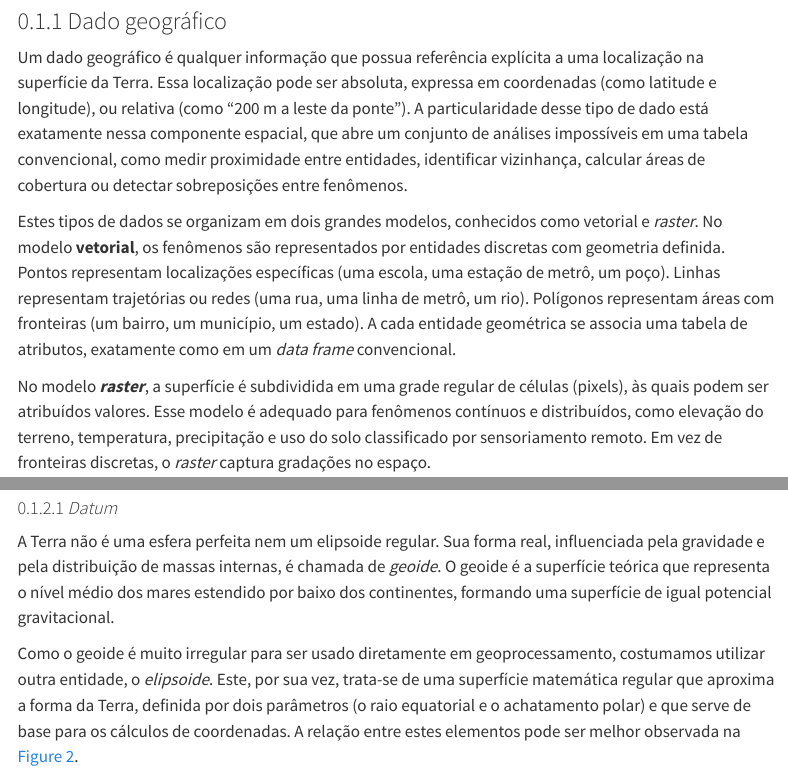
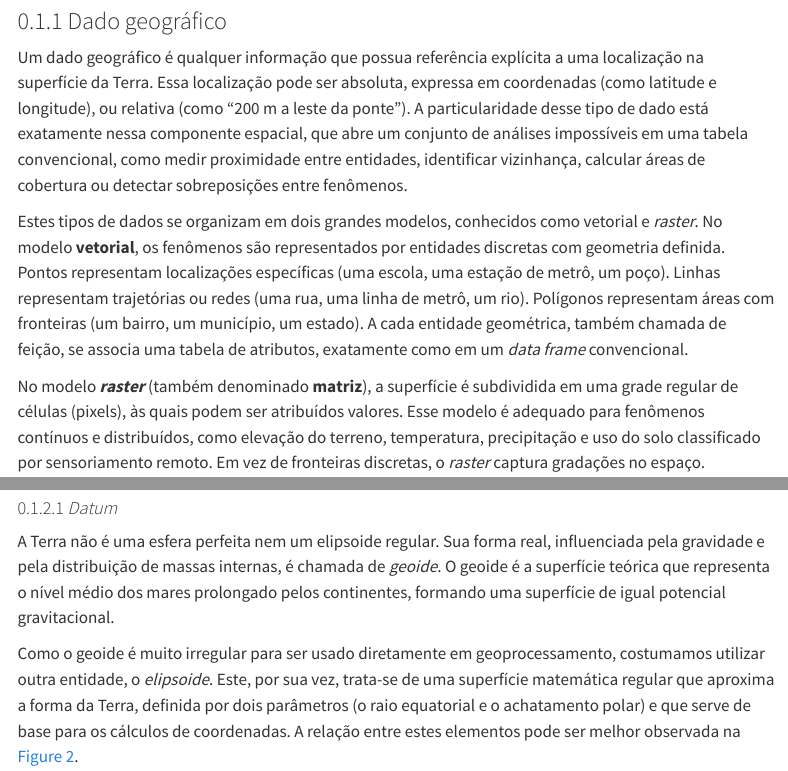
Before and after one commit to pedreirajr/bdib, a Quarto document (5-dados-geograficos.qmd): the page in a window 1100 px wide, from 830 px down, and a second part further down, joined at a grey line. Rendered offline with R 4.5, knitr and Pandoc in place of Quarto, with nearby package versions; some code elsewhere in the file could not run offline; menus at the side of the page are left out; long lines of code are wrapped.

Commit message:
mais ajustes Cap5

````diff
--- a/5-dados-geograficos.qmd
+++ b/5-dados-geograficos.qmd
@@ -49,9 +49,9 @@ Antes de partir para o código, é preciso compreender o que torna um dado geogr
 
 Um dado geográfico é qualquer informação que possua referência explícita a uma localização na superfície da Terra. Essa localização pode ser absoluta, expressa em coordenadas (como latitude e longitude), ou relativa (como "200 m a leste da ponte"). A particularidade desse tipo de dado está exatamente nessa componente espacial, que abre um conjunto de análises impossíveis em uma tabela convencional, como medir proximidade entre entidades, identificar vizinhança, calcular áreas de cobertura ou detectar sobreposições entre fenômenos.
 
-Estes tipos de dados se organizam em dois grandes modelos, conhecidos como vetorial e *raster*. No modelo **vetorial**, os fenômenos são representados por entidades discretas com geometria definida. Pontos representam localizações específicas (uma escola, uma estação de metrô, um poço). Linhas representam trajetórias ou redes (uma rua, uma linha de metrô, um rio). Polígonos representam áreas com fronteiras (um bairro, um município, um estado). A cada entidade geométrica se associa uma tabela de atributos, exatamente como em um *data frame* convencional.
+Estes tipos de dados se organizam em dois grandes modelos, conhecidos como vetorial e *raster*. No modelo **vetorial**, os fenômenos são representados por entidades discretas com geometria definida. Pontos representam localizações específicas (uma escola, uma estação de metrô, um poço). Linhas representam trajetórias ou redes (uma rua, uma linha de metrô, um rio). Polígonos representam áreas com fronteiras (um bairro, um município, um estado). A cada entidade geométrica, também chamada de feição, se associa uma tabela de atributos, exatamente como em um *data frame* convencional.
 
-No modelo ***raster***, a superfície é subdividida em uma grade regular de células (pixels), às quais podem ser atribuídos valores. Esse modelo é adequado para fenômenos contínuos e distribuídos, como elevação do terreno, temperatura, precipitação e uso do solo classificado por sensoriamento remoto. Em vez de fronteiras discretas, o *raster* captura gradações no espaço.
+No modelo ***raster*** (também denominado **matriz**), a superfície é subdividida em uma grade regular de células (pixels), às quais podem ser atribuídos valores. Esse modelo é adequado para fenômenos contínuos e distribuídos, como elevação do terreno, temperatura, precipitação e uso do solo classificado por sensoriamento remoto. Em vez de fronteiras discretas, o *raster* captura gradações no espaço.
 
 ```{r}
 #| label: fig-vetor-raster
@@ -137,7 +137,7 @@ O *Sistema de Referência de Coordenadas* (SRC) é esse o contexto que define co
 
 #### *Datum*
 
-A Terra não é uma esfera perfeita nem um elipsoide regular. Sua forma real, influenciada pela gravidade e pela distribuição de massas internas, é chamada de *geoide*. O geoide é a superfície teórica que representa o nível médio dos mares estendido por baixo dos continentes, formando uma superfície de igual potencial gravitacional.
+A Terra não é uma esfera perfeita nem um elipsoide regular. Sua forma real, influenciada pela gravidade e pela distribuição de massas internas, é chamada de *geoide*. O geoide é a superfície teórica que representa o nível médio dos mares prolongado pelos continentes, formando uma superfície de igual potencial gravitacional.
 
 Como o geoide é muito irregular para ser usado diretamente em geoprocessamento, costumamos utilizar outra entidade, o *elipsoide*. Este, por sua vez, trata-se de uma superfície matemática regular que aproxima a forma da Terra, definida por dois parâmetros (o raio equatorial e o achatamento polar) e que serve de base para os cálculos de coordenadas. A relação entre estes elementos pode ser melhor observada na @fig-geoide-elipsoide.
 
````
Also changed, not shown: docs/search.json.
